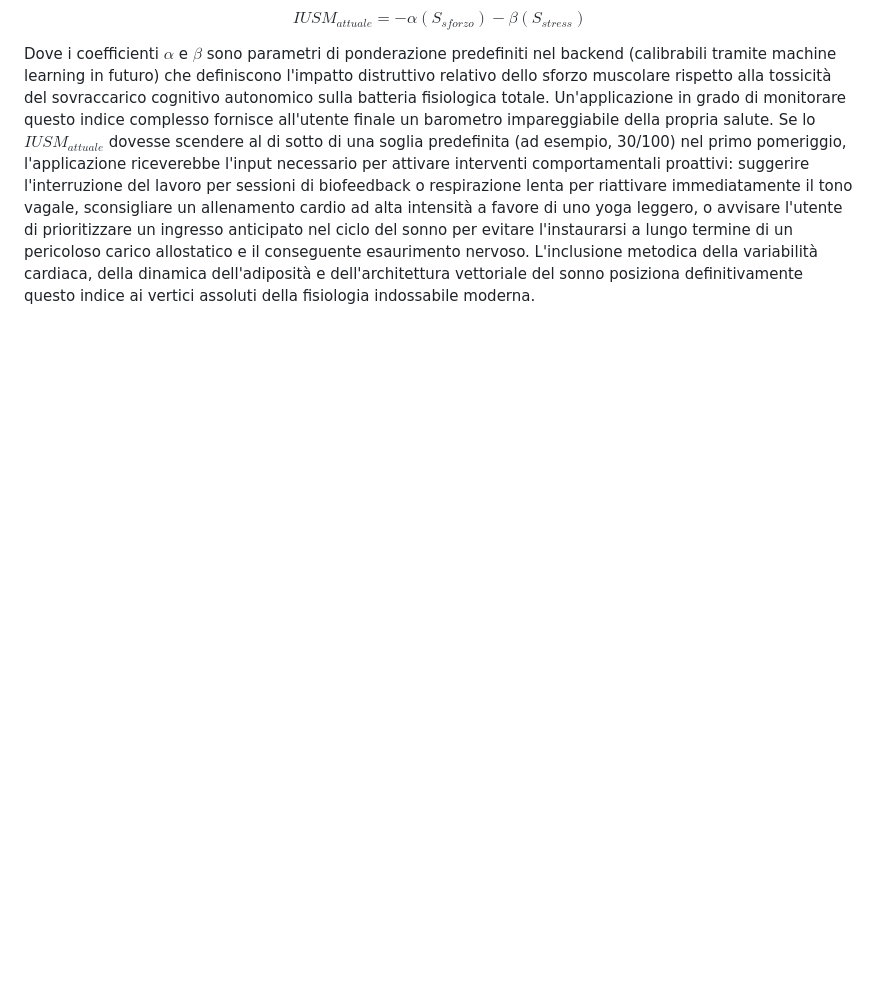
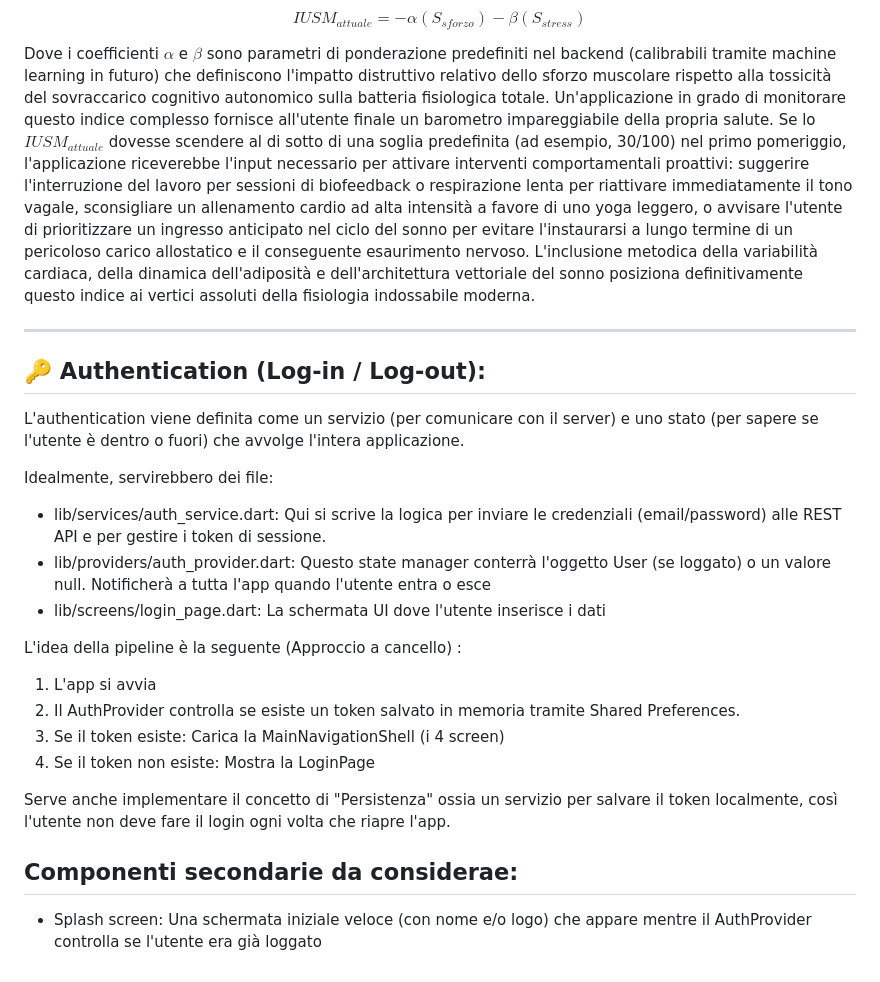
Before and after one commit to WPozz/Biomedical_Wearable_Equilibria, a Markdown page: Architecture.md, the part around the change. GitHub-like rendering; blank space fills up the shorter version.

```diff
--- a/Architecture.md
+++ b/Architecture.md
@@ -215,3 +215,26 @@ Equazione Finale di Integrazione e Analisi PredittivaL'Indice Unificato di Stres
 $$IUSM_{attuale} = - \alpha(S_{sforzo}) - \beta(S_{stress})$$
 
 Dove i coefficienti $\alpha$ e $\beta$ sono parametri di ponderazione predefiniti nel backend (calibrabili tramite machine learning in futuro) che definiscono l'impatto distruttivo relativo dello sforzo muscolare rispetto alla tossicità del sovraccarico cognitivo autonomico sulla batteria fisiologica totale. Un'applicazione in grado di monitorare questo indice complesso fornisce all'utente finale un barometro impareggiabile della propria salute. Se lo $IUSM_{attuale}$ dovesse scendere al di sotto di una soglia predefinita (ad esempio, 30/100) nel primo pomeriggio, l'applicazione riceverebbe l'input necessario per attivare interventi comportamentali proattivi: suggerire l'interruzione del lavoro per sessioni di biofeedback o respirazione lenta per riattivare immediatamente il tono vagale, sconsigliare un allenamento cardio ad alta intensità a favore di uno yoga leggero, o avvisare l'utente di prioritizzare un ingresso anticipato nel ciclo del sonno per evitare l'instaurarsi a lungo termine di un pericoloso carico allostatico e il conseguente esaurimento nervoso. L'inclusione metodica della variabilità cardiaca, della dinamica dell'adiposità e dell'architettura vettoriale del sonno posiziona definitivamente questo indice ai vertici assoluti della fisiologia indossabile moderna.
+
+---
+
+## :key: Authentication (Log-in / Log-out):
+
+L'authentication viene definita come un servizio (per comunicare con il server) e uno stato (per sapere se l'utente è dentro o fuori) che avvolge l'intera applicazione.
+
+Idealmente, servirebbero dei file:
+- lib/services/auth_service.dart: Qui si scrive la logica per inviare le credenziali (email/password) alle REST API e per gestire i token di sessione.
+- lib/providers/auth_provider.dart: Questo state manager conterrà l'oggetto User (se loggato) o un valore null. Notificherà a tutta l'app quando l'utente entra o esce
+- lib/screens/login_page.dart: La schermata UI dove l'utente inserisce i dati
+
+L'idea della pipeline è la seguente (Approccio a cancello) :
+1. L'app si avvia
+2. Il AuthProvider controlla se esiste un token salvato in memoria tramite Shared Preferences.
+3. Se il token esiste: Carica la MainNavigationShell (i 4 screen)
+4. Se il token non esiste: Mostra la LoginPage
+
+Serve anche implementare il concetto di "Persistenza" ossia un servizio per salvare il token localmente, così l'utente non deve fare il login ogni volta che riapre l'app.
+
+## Componenti secondarie da considerae:
+
+- Splash screen: Una schermata iniziale veloce (con nome e/o logo) che appare mentre il AuthProvider controlla se l'utente era già loggato
```
